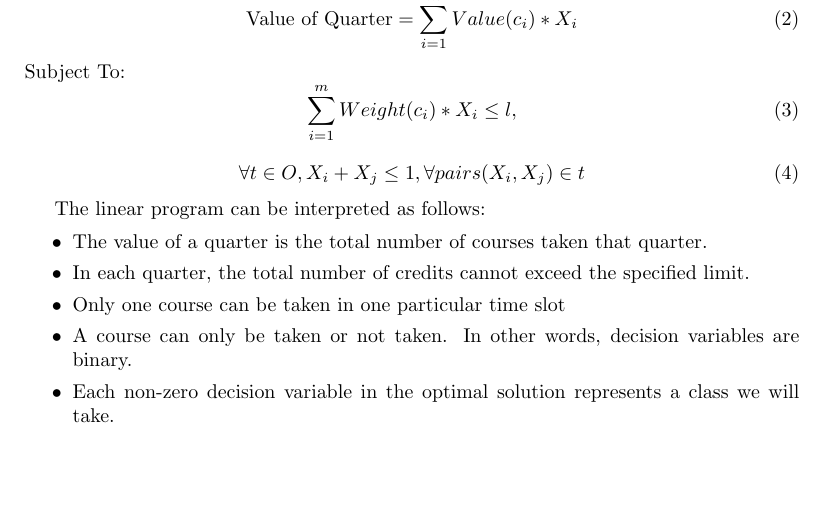
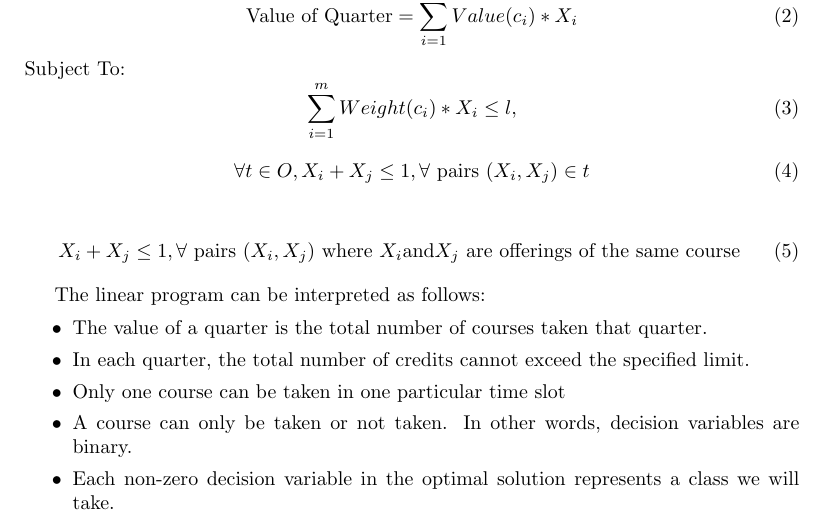
Before and after one commit to msh9/classScheduler, a LaTeX document (paper/paper.tex): part of page 7 of 9, cut so that both start at the same text, the shorter picture padded with empty space. Compiled offline with pdfLaTeX.

Commit message:
Added constraint to stop up from taking the same course twice in once quarter

```diff
--- a/paper/paper.tex
+++ b/paper/paper.tex
@@ -347,8 +347,14 @@ Subject To:
 \end{equation}
 
 \begin{equation}
-    \forall t \in O,X_i+X_j \leq 1, \forall pairs (X_i,X_j) \in t
+    \forall t \in O,X_i+X_j \leq 1, \forall \text{ pairs } (X_i,X_j) \in t
     \label{time_con}
+\end{equation}
+
+\begin{equation}
+   X_i + X_j \leq 1, \forall \text{ pairs } (X_i,X_j) \text{ where } X_i \text{and} X_j \text{ are offerings of
+   the same course}
+    \label{course_con}
 \end{equation}
 
 The linear program
```
